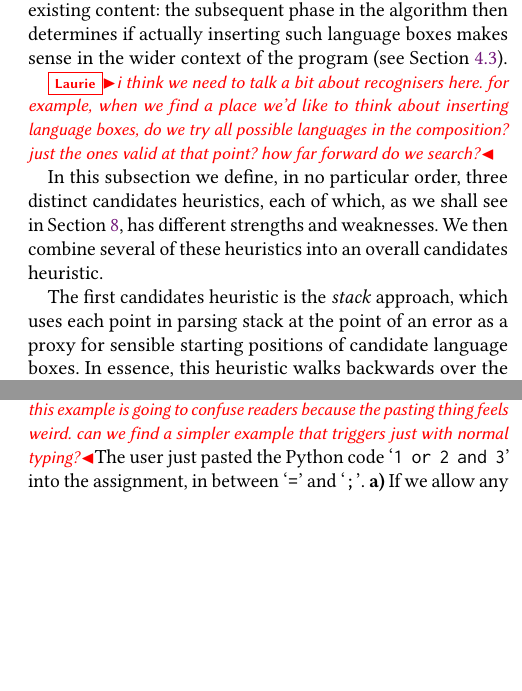
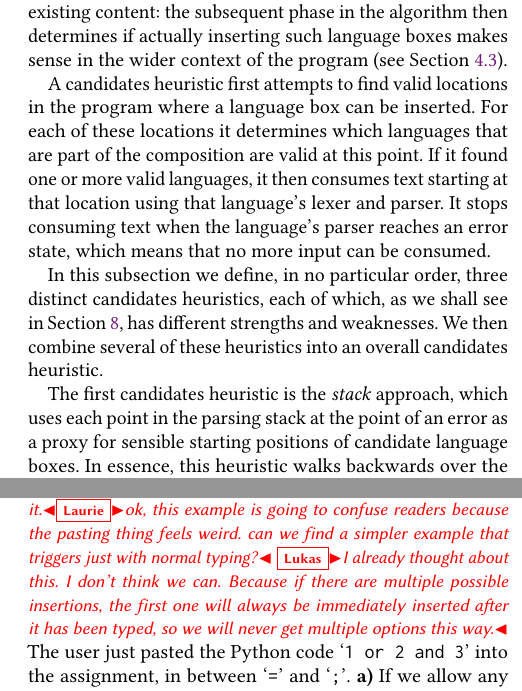
Before and after one commit to softdevteam/auto_lbox_paper, a LaTeX paper (auto_lbox.tex): two parts of the columns of pages 5 and 7 of 14, joined at a grey line, cut so that both start at the same text, the shorter picture padded with empty space. Compiled offline with pdfLaTeX.

Commit message:
Addressed comments.

```diff
--- a/auto_lbox.tex
+++ b/auto_lbox.tex
@@ -555,10 +555,13 @@ boxes which consume existing content: the subsequent phase in the algorithm
 then determines if actually inserting such language boxes makes sense in the
 wider context of the program (see Section~\ref{sec:filtering}).
 
-\laurie{i think we need to talk a bit about recognisers here. for example, when
-we find a place we'd like to think about inserting language boxes, do we try
-all possible languages in the composition? just the ones valid at that point?
-how far forward do we search?}
+A candidates heuristic first attempts to find valid locations in the program
+where a language box can be inserted. For each of these locations it determines
+which languages that are part of the composition are valid at this point. If it
+found one or more valid languages, it then consumes text starting at that
+location using that language's lexer and parser. It stops consuming text when
+the language's parser reaches an error state, which means that no more input
+can be consumed.
 
 In this subsection we define, in no particular order, three
 distinct candidates heuristics, each of which, as we shall see in
@@ -566,7 +569,7 @@ Section~\ref{sec:evaluation}, has different strengths and weaknesses. We then
 combine several of these heuristics into an overall candidates heuristic.
 
 The first candidates heuristic is the \emph{stack} approach, which uses each
-point in parsing stack at the point of an error as a proxy for sensible
+point in the parsing stack at the point of an error as a proxy for sensible
 starting positions of candidate language boxes. In essence, this heuristic
 walks backwards over the parsing stack, at each point seeing if a language box
 can be successfully inserted at that point. This heuristic has two significant
@@ -727,7 +730,10 @@ thus lead to its false rejection.}
   get 3 candidates if we use whitespace tokens to confirm candidates. `1 or 2' is a candidate,
   because we can insert it and shift the whitespace following it, which confirms it. `1 or 2 and 3`
   is a candidate for the same reason. `1 or 2 and 3;` is a candidate, because it following is a newline
-which can also be shifted after the language box, confirming it.}\laurie{ok, this example is going to confuse readers because the pasting thing feels weird. can we find a simpler example that triggers just with normal typing?}The
+    which can also be shifted after the language box, confirming it.}\laurie{ok, this example is going to confuse readers because the pasting thing feels weird. can we find a simpler example that triggers just with normal typing?}
+    \lukas{I already thought about this. I don't think we can. Because if there are multiple possible
+    insertions, the first one will always be immediately inserted after it has been typed, so we will never get multiple options this way.}
+The
 user just pasted the Python code \qtt{1 or 2 and 3} into the assignment, in
 between \qtt{=} and \qtt{;}. \textbf{a)} If we allow any token to confirm
 candidates, we find three. Each candidate was confirmed by a following whitespace token,
```
